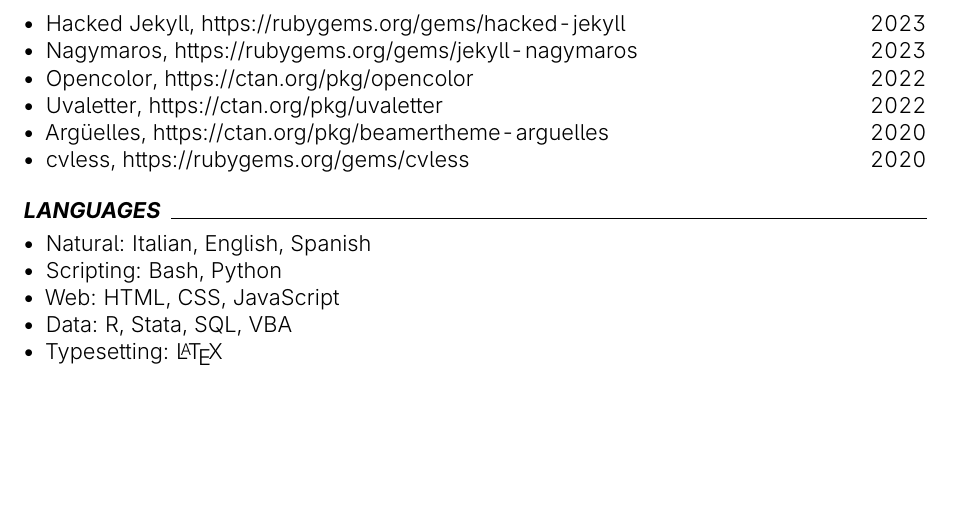
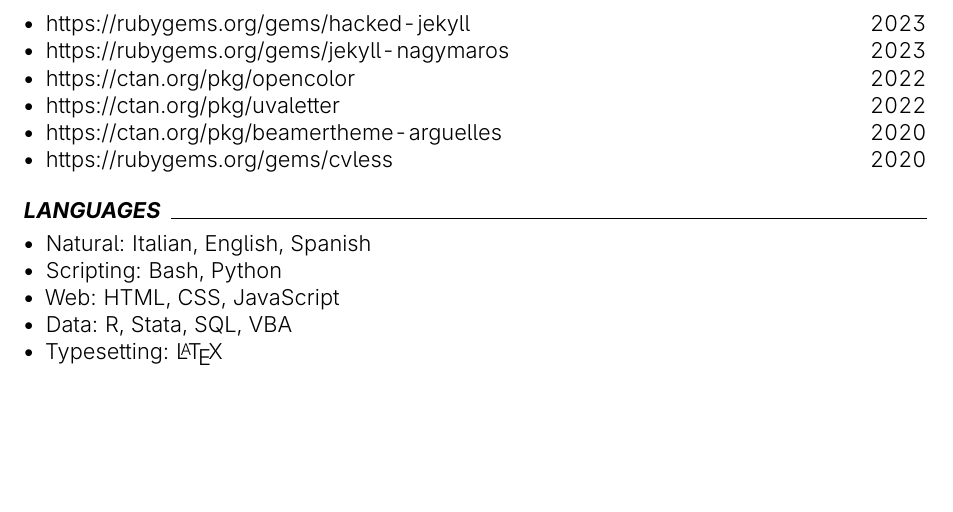
Before and after one commit to piazzai/piazzai.github.io, a LaTeX CV (cv.tex): part of page 4 of 4, cut at the place of the change. Compiled offline with pdfLaTeX.

Commit message:
Simplify projects section

```diff
--- a/cv.tex
+++ b/cv.tex
@@ -240,12 +240,12 @@
 \cvsection{Open-source projects}
 
 \begin{cvlines}
-    \cvline{Hacked Jekyll}{\url{https://rubygems.org/gems/hacked-jekyll}}{2023}
-    \cvline{Nagymaros}{\url{https://rubygems.org/gems/jekyll-nagymaros}}{2023}
-    \cvline{Opencolor}{\url{https://ctan.org/pkg/opencolor}}{2022}
-    \cvline{Uvaletter}{\url{https://ctan.org/pkg/uvaletter}}{2022}
-    \cvline{Argüelles}{\url{https://ctan.org/pkg/beamertheme-arguelles}}{2020}
-    \cvline{cvless}{\url{https://rubygems.org/gems/cvless}}{2020}
+    \cvline[]{\url{https://rubygems.org/gems/hacked-jekyll}}{}{2023}
+    \cvline[]{\url{https://rubygems.org/gems/jekyll-nagymaros}}{}{2023}
+    \cvline[]{\url{https://ctan.org/pkg/opencolor}}{}{2022}
+    \cvline[]{\url{https://ctan.org/pkg/uvaletter}}{}{2022}
+    \cvline[]{\url{https://ctan.org/pkg/beamertheme-arguelles}}{}{2020}
+    \cvline[]{\url{https://rubygems.org/gems/cvless}}{}{2020}
 \end{cvlines}
 
 \cvsection{Languages}
```
